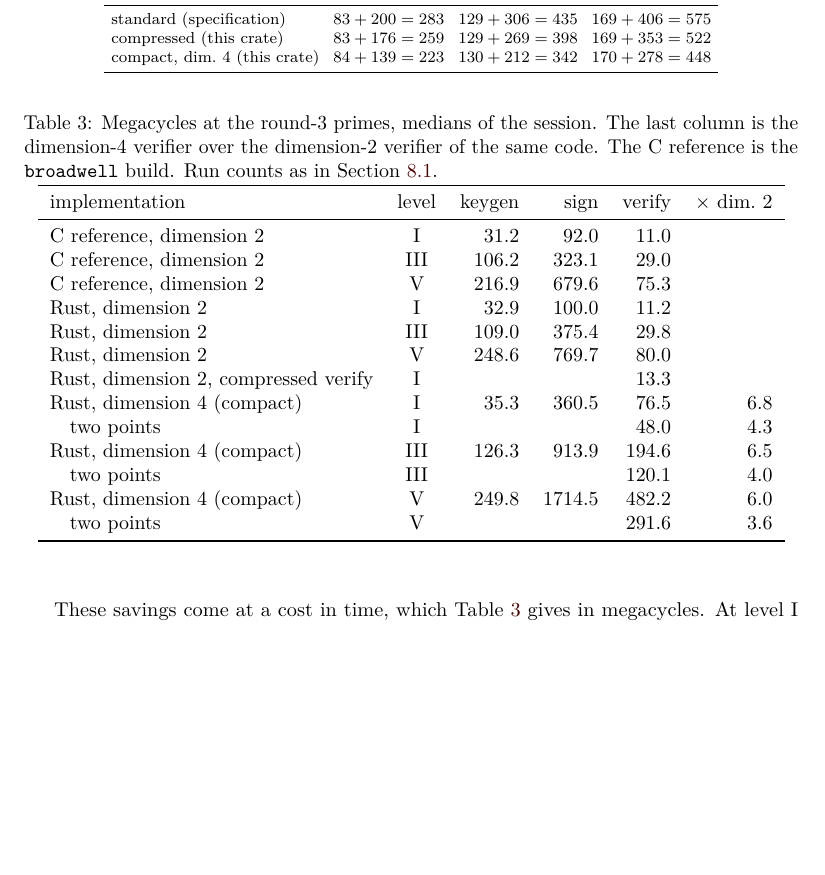
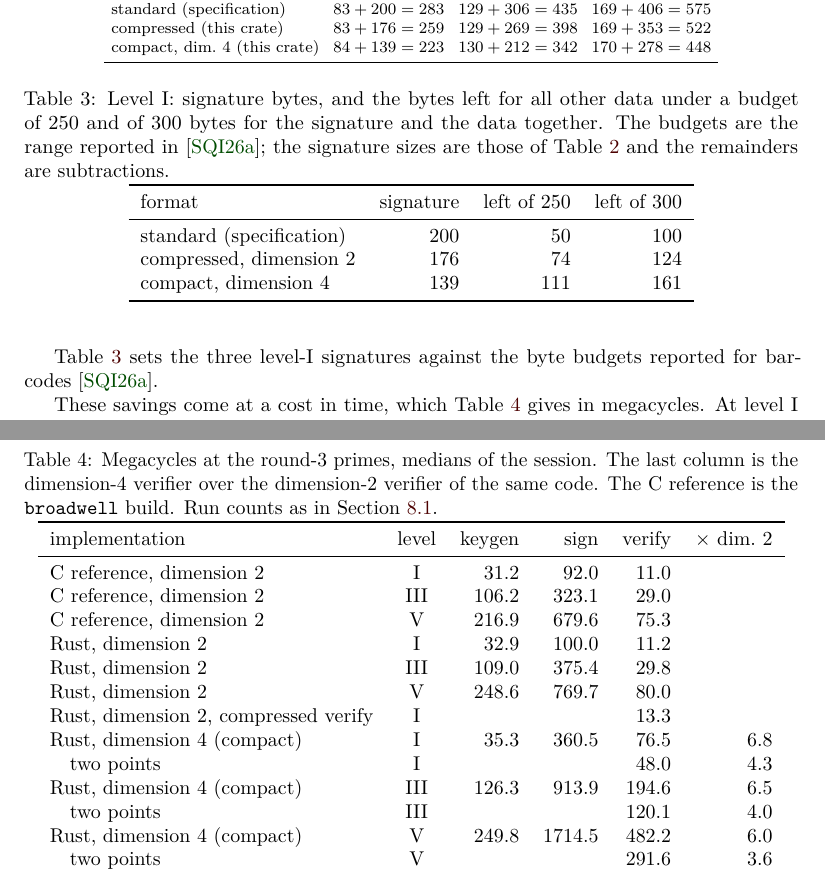
Before and after one commit to anchorageoss/sqisign-rs, a LaTeX document (paper-dim4/main_standalone.tex): part of page 21 of 34 before the commit and two parts of pages 21 and 22 of 34 after it, the two joined at a grey line, cut so that both start at the same text, the shorter picture padded with empty space. Compiled offline with pdfLaTeX; a LaTeX package or settings file that is missing is left out.

Commit message:
paper-dim4 (B): a payload table at level I under 250 and 300 byte budgets
Signature sizes 200, 176, 139: Table 2 (sizes) of the paper. Budgets 250 and
300: the range reported in the-sqisign issue 19 (SQI26i19). Remainders by
subtraction: 50, 74, 111 and 100, 124, 161. Needs the bib entry of (A).

Co-Authored-By: Claude Fable 5.2 <noreply@anthropic.com>

```diff
--- a/paper-dim4/main_standalone.tex
+++ b/paper-dim4/main_standalone.tex
@@ -1629,6 +1629,28 @@ SQIsignHD verifies a dimension-4 isogeny where SQIsign verifies a dimension-2 on
                 \bottomrule
             \end{tabular}
         \end{threeparttable}
+    \end{table}
+
+    Table~\ref{tab:budget} sets the three level-I signatures against the
+    byte budgets reported for barcodes~\cite{SQI26i19}.
+
+    \begin{table}[t]
+        \centering
+        \caption{Level I: signature bytes, and the bytes left for all other
+            data under a budget of 250 and of 300 bytes for the signature and
+            the data together. The budgets are the range reported
+            in~\cite{SQI26i19}; the signature sizes are those of
+            Table~\ref{tab:sizes} and the remainders are subtractions.}
+        \label{tab:budget}
+        \begin{tabular}{l r r r}
+            \toprule
+            format & signature & left of 250 & left of 300 \\
+            \midrule
+            standard (specification) & 200 & 50 & 100 \\
+            compressed, dimension 2 & 176 & 74 & 124 \\
+            compact, dimension 4 & 139 & 111 & 161 \\
+            \bottomrule
+        \end{tabular}
     \end{table}
 
     These savings come at a cost in time, which Table~\ref{tab:cycles} gives in
```
